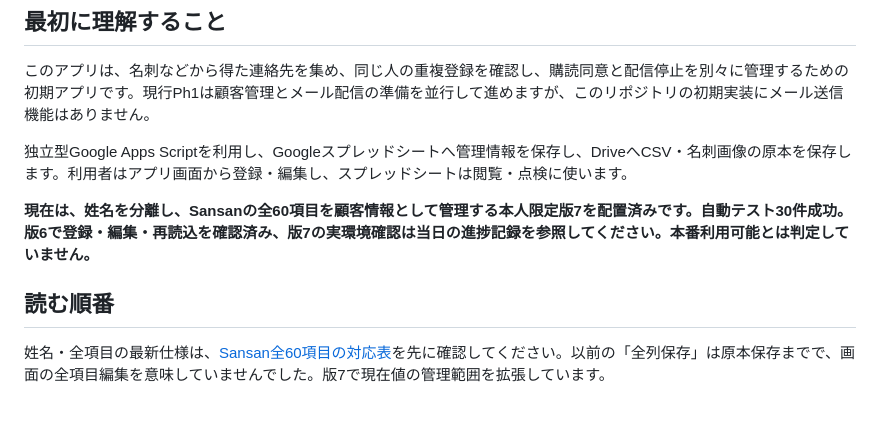
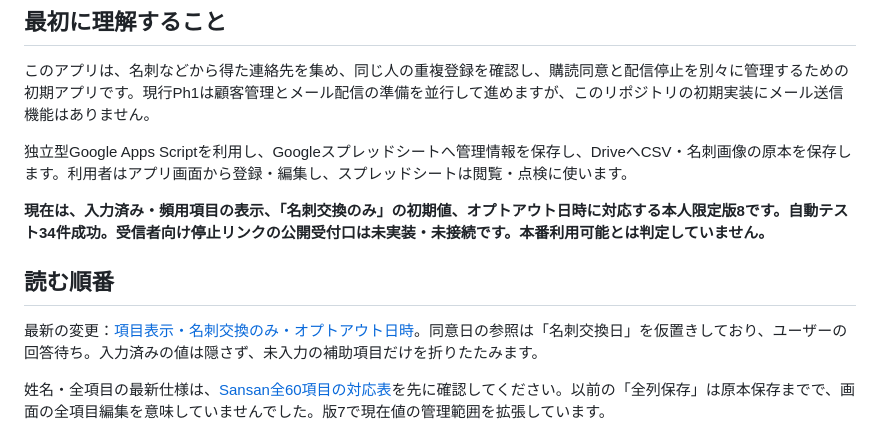
Before and after one commit to leewaysinc/Souken-Email-Marketing-, a Markdown page: START_HERE.md, the part around the change. Rendered like a GitHub page; blank space fills up the shorter version.

Commit message:
feat: prioritize used fields and record business-card consent and opt-out time

```diff
--- a/START_HERE.md
+++ b/START_HERE.md
@@ -8,9 +8,11 @@
 
 独立型Google Apps Scriptを利用し、Googleスプレッドシートへ管理情報を保存し、DriveへCSV・名刺画像の原本を保存します。利用者はアプリ画面から登録・編集し、スプレッドシートは閲覧・点検に使います。
 
-**現在は、姓名を分離し、Sansanの全60項目を顧客情報として管理する本人限定版7を配置済みです。自動テスト30件成功。版6で登録・編集・再読込を確認済み、版7の実環境確認は当日の進捗記録を参照してください。本番利用可能とは判定していません。**
+**現在は、入力済み・頻用項目の表示、「名刺交換のみ」の初期値、オプトアウト日時に対応する本人限定版8です。自動テスト34件成功。受信者向け停止リンクの公開受付口は未実装・未接続です。本番利用可能とは判定していません。**
 
 ## 読む順番
+
+最新の変更：[項目表示・名刺交換のみ・オプトアウト日時](docs/CONSENT_AND_FIELD_VISIBILITY.md)。同意日の参照は「名刺交換日」を仮置きしており、ユーザーの回答待ち。入力済みの値は隠さず、未入力の補助項目だけを折りたたみます。
 
 姓名・全項目の最新仕様は、[Sansan全60項目の対応表](docs/SANSAN_FIELD_COVERAGE.md)を先に確認してください。以前の「全列保存」は原本保存までで、画面の全項目編集を意味していませんでした。版7で現在値の管理範囲を拡張しています。
 
```
